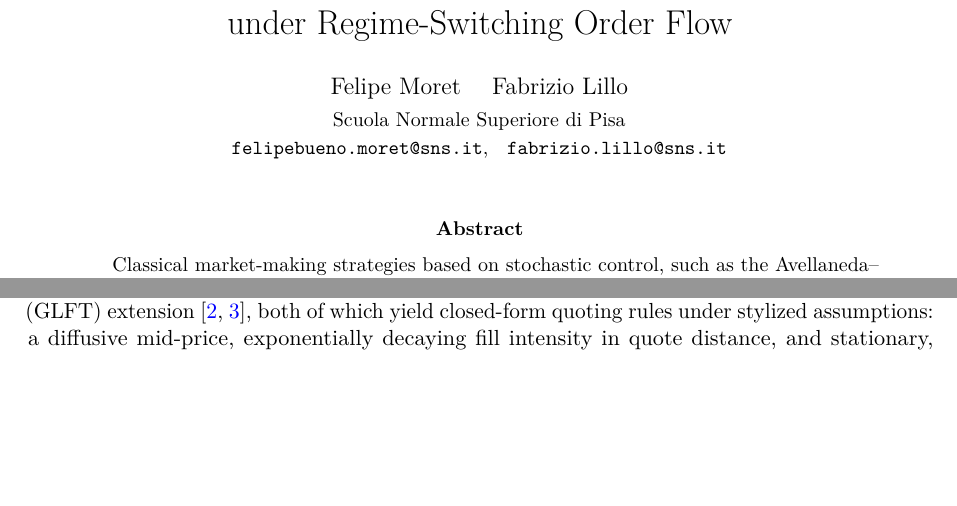
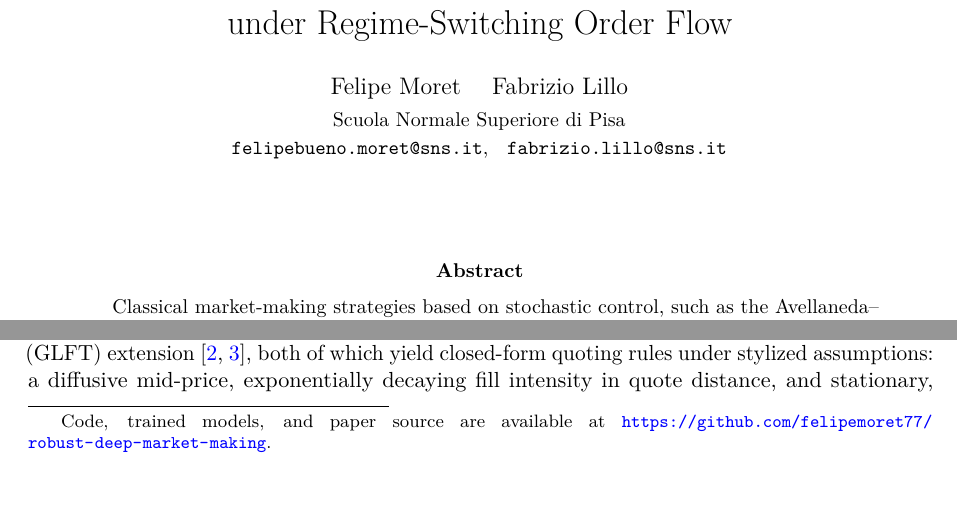
Before and after one commit to felipemoret77/robust-deep-market-making, a LaTeX paper (paper/main.tex): two parts of page 1 of 39 before the commit and two parts of page 1 of 40 after it, joined at a grey line, cut so that both start at the same text, the shorter picture padded with empty space. Compiled offline with pdfLaTeX.

Commit message:
paper: add first-page footnote linking the code repository
Unmarked footnote (\blfootnote) under the title/abstract page pointing to the
GitHub repo; title and abstract updated to the new version.

Co-Authored-By: Claude Opus 4.8 <noreply@anthropic.com>

```diff
--- a/paper/main.tex
+++ b/paper/main.tex
@@ -40,6 +40,14 @@
 \newcommand{\Prob}{\mathbb{P}}
 \newcommand{\dd}{\,\mathrm{d}}
 
+% unmarked footnote (no superscript) for the first-page code-availability note
+\newcommand\blfootnote[1]{%
+  \begingroup
+  \renewcommand\thefootnote{}\footnote{#1}%
+  \addtocounter{footnote}{-1}%
+  \endgroup
+}
+
 \title{Deep Learning of Robust Market Making \\ under Regime-Switching Order Flow}
 \author{%
   Felipe Moret \quad Fabrizio Lillo \\[2pt]
@@ -53,6 +61,8 @@
 
 \begin{document}
 \maketitle
+\blfootnote{Code, trained models, and paper source are available at
+\url{https://github.com/felipemoret77/robust-deep-market-making}.}
 
 \begin{abstract}
 Classical market-making strategies based on stochastic control, such as
```
